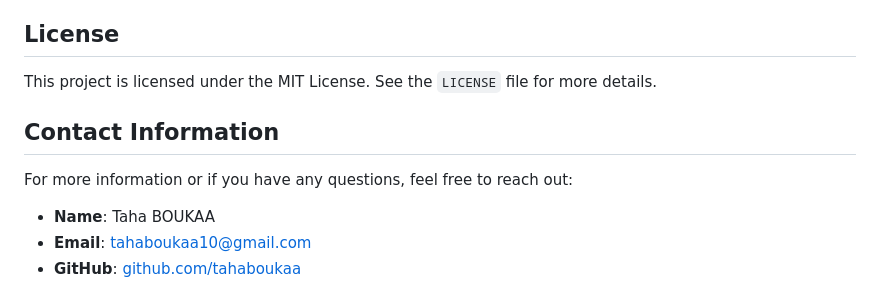
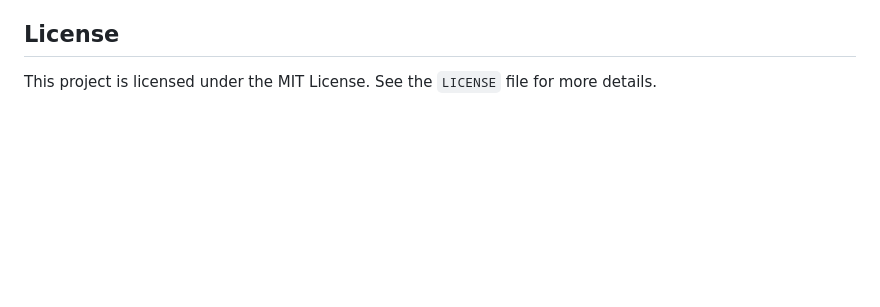
Before and after one commit to Hamzaelhamdani/OrangeFabMaroc, a Markdown page: README.md, the part around the change. GitHub-like rendering; blank space fills up the shorter version.

```diff
--- a/README.md
+++ b/README.md
@@ -244,11 +244,3 @@ If you would like to contribute to this project, please follow these steps:
 ## License
 
 This project is licensed under the MIT License. See the `LICENSE` file for more details.
-
-## Contact Information
-
-For more information or if you have any questions, feel free to reach out:
-
-- **Name**: Taha BOUKAA
-- **Email**: [tahaboukaa10@gmail.com](tahaboukaa10@gmail.com)
-- **GitHub**: [github.com/tahaboukaa](https://github.com/tahaboukaa)
```
